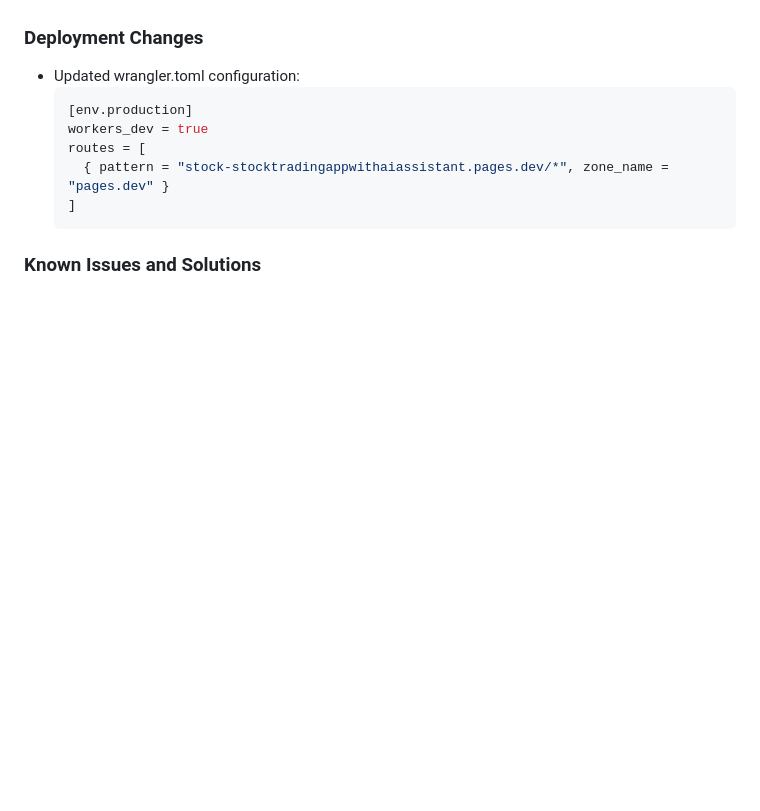
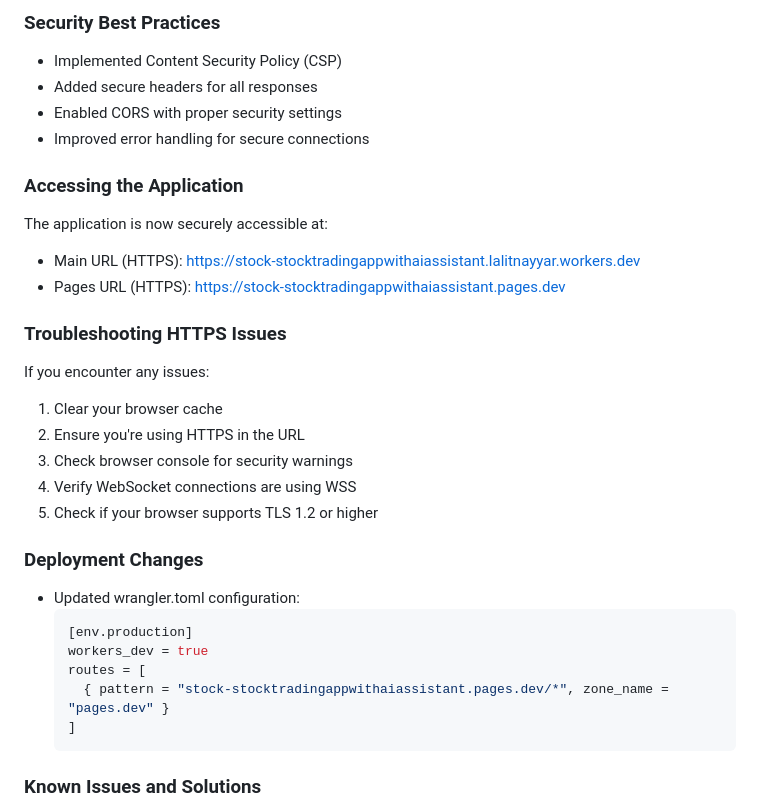
Before and after one commit to lalitnayyar/Stock-StockTradingAppwithAIAssistant, a Markdown page: README.md, the part around one of its changes. Rendered like a GitHub page; blank space fills up the shorter version.

```diff
--- a/README.md
+++ b/README.md
@@ -231,3 +289,21 @@ To prevent URL recursion issues (multiple `/_app` in the URL), the following con
+### Security Best Practices
+- Implemented Content Security Policy (CSP)
+- Added secure headers for all responses
+- Enabled CORS with proper security settings
+- Improved error handling for secure connections
+
+### Accessing the Application
+The application is now securely accessible at:
+- Main URL (HTTPS): https://stock-stocktradingappwithaiassistant.lalitnayyar.workers.dev
+- Pages URL (HTTPS): https://stock-stocktradingappwithaiassistant.pages.dev
+
+### Troubleshooting HTTPS Issues
+If you encounter any issues:
+1. Clear your browser cache
+2. Ensure you're using HTTPS in the URL
+3. Check browser console for security warnings
+4. Verify WebSocket connections are using WSS
+5. Check if your browser supports TLS 1.2 or higher
 
 ### Deployment Changes
 - Updated wrangler.toml configuration:
```
Also changed, not shown: other parts of README.md (+58 -0 lines).
